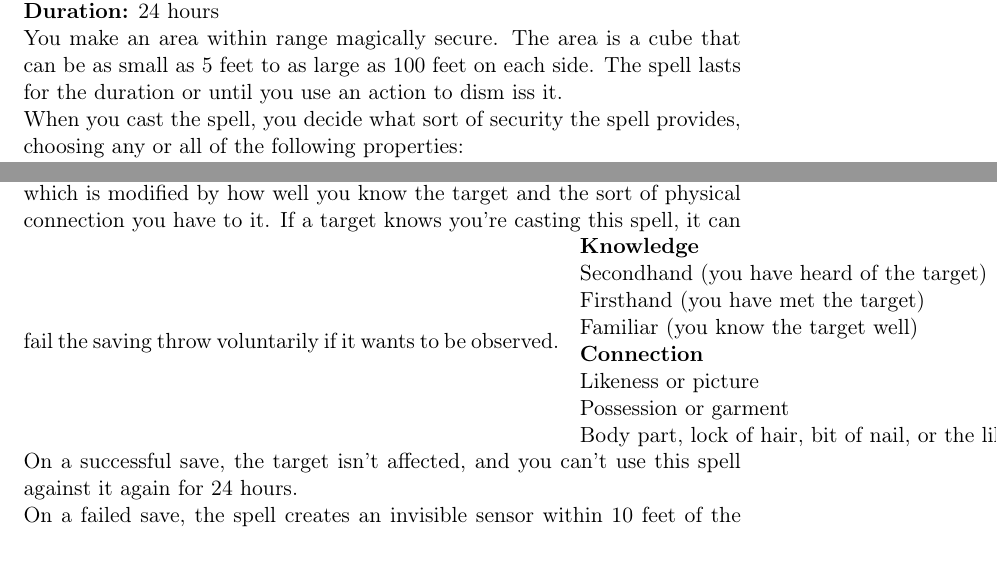
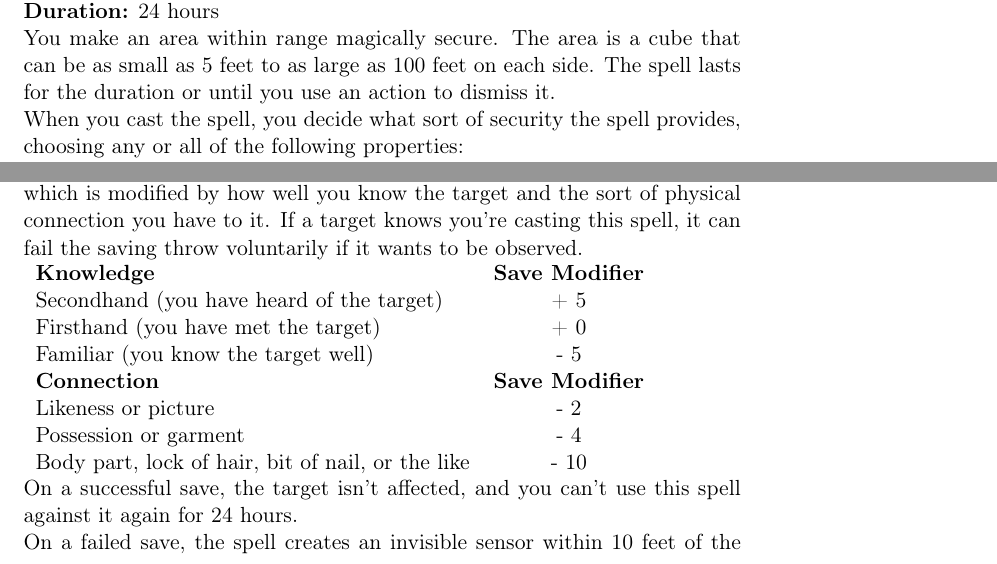
Before and after one commit to MrTorstein/DnD, a LaTeX document (Encyclopedias/Spell Encyclopedias/Spell Encyclopedia Wizard.tex): two parts of pages 64 and 79 of 134, joined at a grey line, cut so that both start at the same text. Compiled offline with pdfLaTeX.

Commit message:
Correct minor spelling mistakes

```diff
--- a/Encyclopedias/Spell Encyclopedias/Spell Encyclopedia Wizard.tex
+++ b/Encyclopedias/Spell Encyclopedias/Spell Encyclopedia Wizard.tex
@@ -1226,7 +1226,7 @@ At the start of each of your turns, the hound attempts to bite one creature with
 \textbf{Range:} 120 feet \\
 \textbf{Components:} V, S, M (a thin sheet of lead, a piece of opaque glass, a wad of cotton or cloth, and powdered chrysolite) \\
 \textbf{Duration:} 24 hours \\
-You make an area within range magically secure. The area is a cube that can be as small as 5 feet to as large as 100 feet on each side. The spell lasts for the duration or until you use an action to dism iss it. \\
+You make an area within range magically secure. The area is a cube that can be as small as 5 feet to as large as 100 feet on each side. The spell lasts for the duration or until you use an action to dismiss it. \\
 When you cast the spell, you decide what sort of security the spell provides, choosing any or all of the following properties: \\
 $\bullet$ Sound can't pass through the barrier at the edge of the warded area. \\
 $\bullet$ The barrier of the warded area appears dark and foggy, preventing vision (including darkvision) through it. \\
@@ -1504,7 +1504,7 @@ Until the spell ends, the targets can communicate telepathically through the bon
 \textbf{Range:} Self \\
 \textbf{Components:} V, S, M (a focus worth at least 1,000 gp, such as a crystal ball, a silver mirror, or a font filled with holy water) \\
 \textbf{Duration:} Concentration, up to 10 minutes \\
-You can see and hear a particular creature you choose that is on the same plane of existence as you. The target must make a Wisdom saving throw, which is modified by how well you know the target and the sort of physical connection you have to it. If a target knows you're casting this spell, it can fail the saving throw voluntarily if it wants to be observed.
+You can see and hear a particular creature you choose that is on the same plane of existence as you. The target must make a Wisdom saving throw, which is modified by how well you know the target and the sort of physical connection you have to it. If a target knows you're casting this spell, it can fail the saving throw voluntarily if it wants to be observed. \\
 			\begin{tabular}{lc}
 \textbf{Knowledge} & \textbf{Save Modifier} \\
 Secondhand (you have heard of the target) & + 5 \\
@@ -1515,5 +1515,5 @@ Likeness or picture & - 2 \\
 Possession or garment & - 4 \\
 Body part, lock of hair, bit of nail, or the like & - 10
 			\end{tabular} \\
-On a successful save, the target isn’t affected, and you can’t use this spell against it again for 24 hours. \\
+On a successful save, the target isn't affected, and you can’t use this spell against it again for 24 hours. \\
 On a failed save, the spell creates an invisible sensor within 10 feet of the target. You can see and hear through the sensor as if you were there. The sensor moves with the target, remaining within 10 feet of it for the duration. A creature that can see invisible objects sees the sensor as a luminous orb about the size of your fist. \\
```
Also changed, not shown: Encyclopedias/Spell Encyclopedias/Spell Encyclopedia Wizard.pdf, Encyclopedias/Spell Encyclopedias/Spell Encyclopedia Wizard.tex (10 more changed lines).
